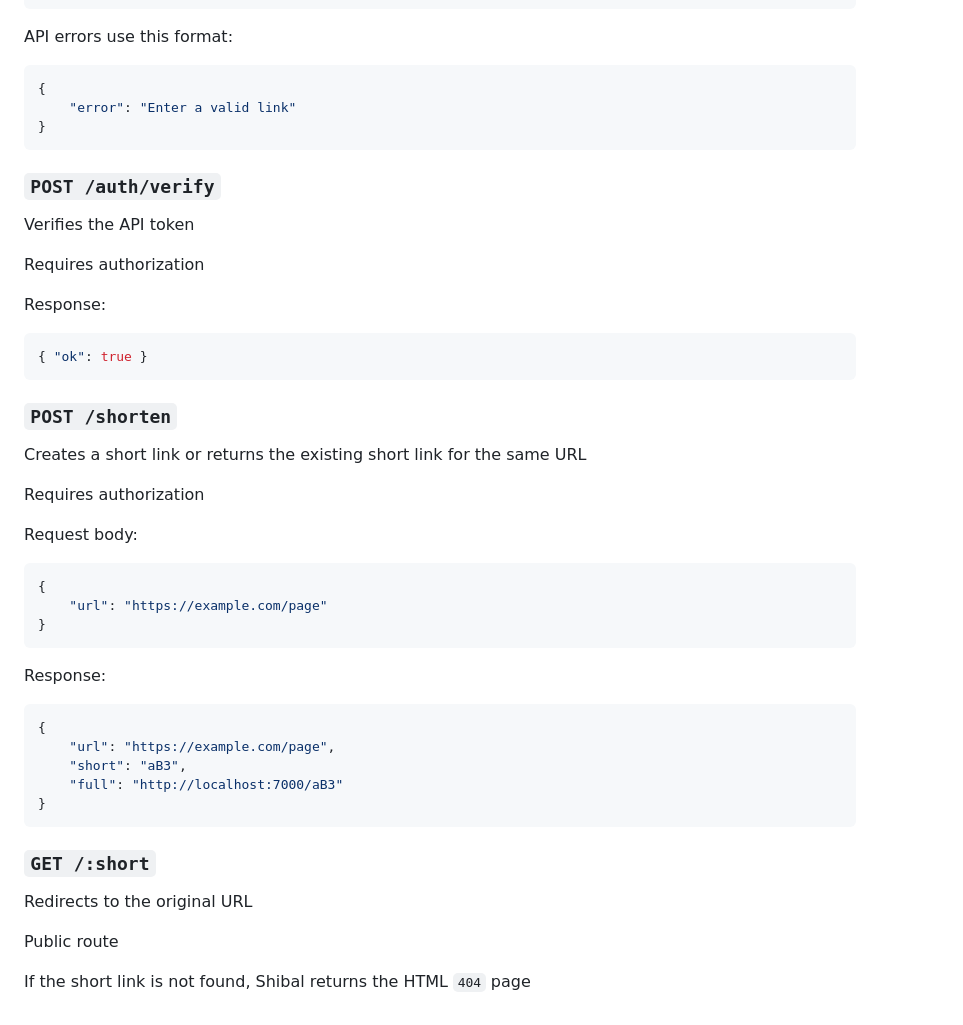
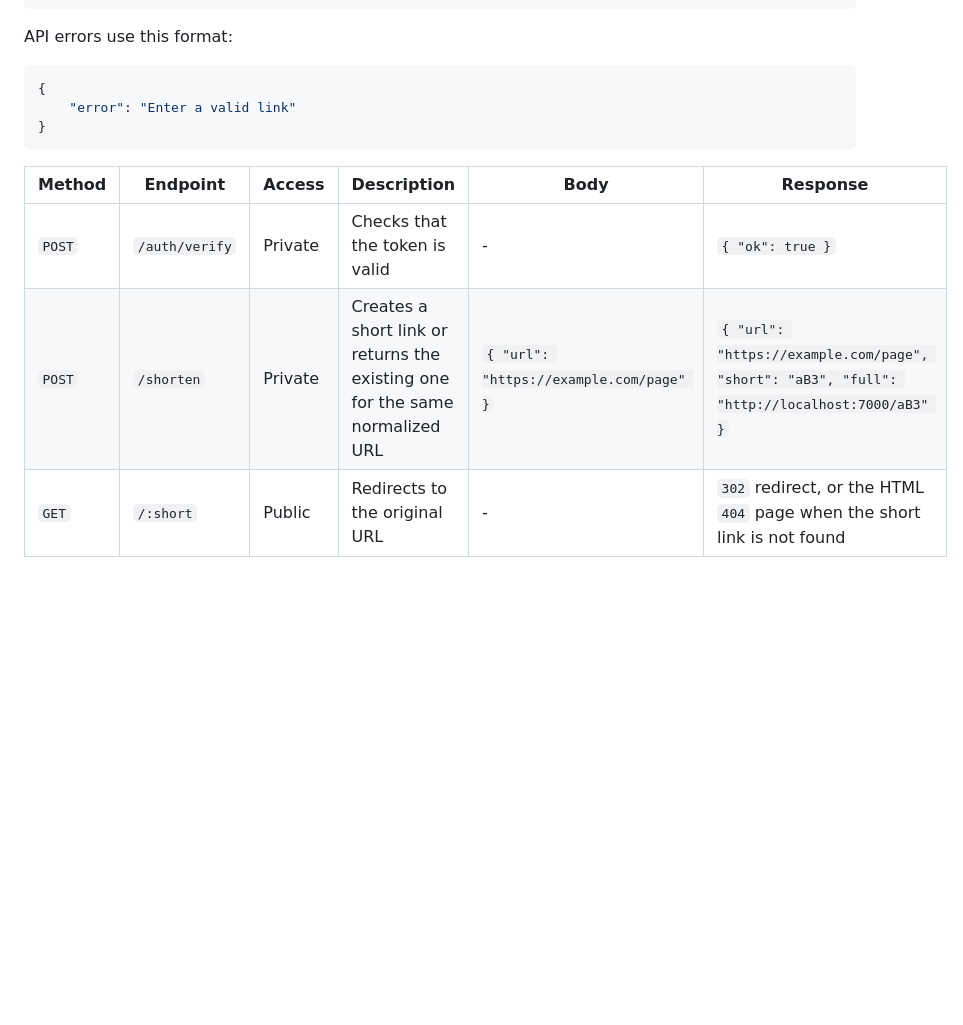
Before and after one commit to FrostyDeFreeze/shibal, a Markdown page: README.md, the part around one of its changes. Rendered like a GitHub page; blank space fills up the shorter version.

````diff
--- a/README.md
+++ b/README.md
@@ -63,46 +66,8 @@ API errors use this format:
 }
 ```
 
-### `POST /auth/verify`
-
-Verifies the API token
-
-Requires authorization
-
-Response:
-
-```json
-{ "ok": true }
-```
-
-### `POST /shorten`
-
-Creates a short link or returns the existing short link for the same URL
-
-Requires authorization
-
-Request body:
-
-```json
-{
-	"url": "https://example.com/page"
-}
-```
-
-Response:
-
-```json
-{
-	"url": "https://example.com/page",
-	"short": "aB3",
-	"full": "http://localhost:7000/aB3"
-}
-```
-
-### `GET /:short`
-
-Redirects to the original URL
-
-Public route
-
-If the short link is not found, Shibal returns the HTML `404` page
+| Method | Endpoint       | Access  | Description                                                                  | Body                                    | Response                                                                                     |
+| ------ | -------------- | ------- | ---------------------------------------------------------------------------- | --------------------------------------- | -------------------------------------------------------------------------------------------- |
+| `POST` | `/auth/verify` | Private | Checks that the token is valid                                               | -                                       | `{ "ok": true }`                                                                             |
+| `POST` | `/shorten`     | Private | Creates a short link or returns the existing one for the same normalized URL | `{ "url": "https://example.com/page" }` | `{ "url": "https://example.com/page", "short": "aB3", "full": "http://localhost:7000/aB3" }` |
+| `GET`  | `/:short`      | Public  | Redirects to the original URL                                                | -                                       | `302` redirect, or the HTML `404` page when the short link is not found                      |
````
Also changed, not shown: other parts of README.md (+9 -6 lines), docs/screenshots/app.png, docs/screenshots/auth.png.
